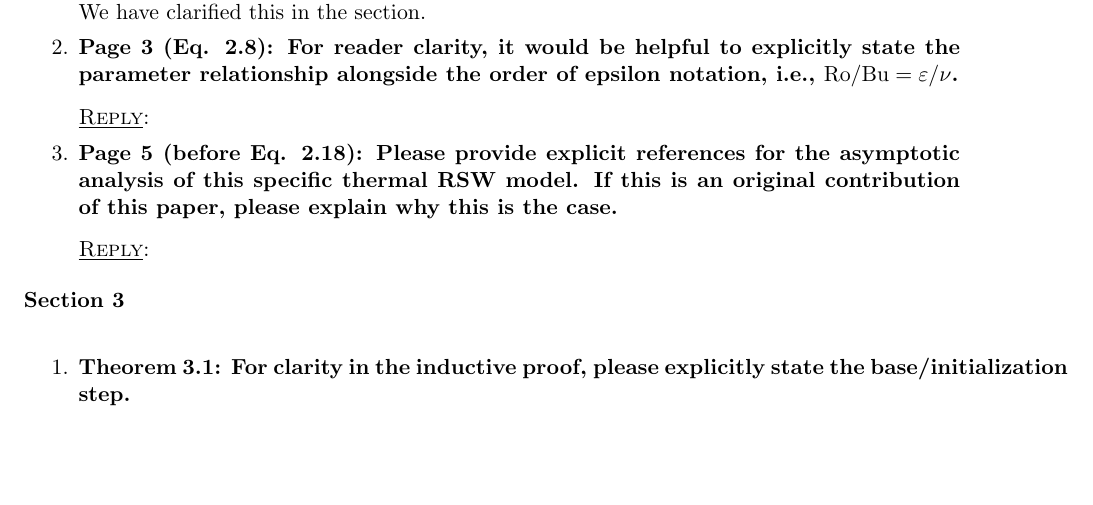
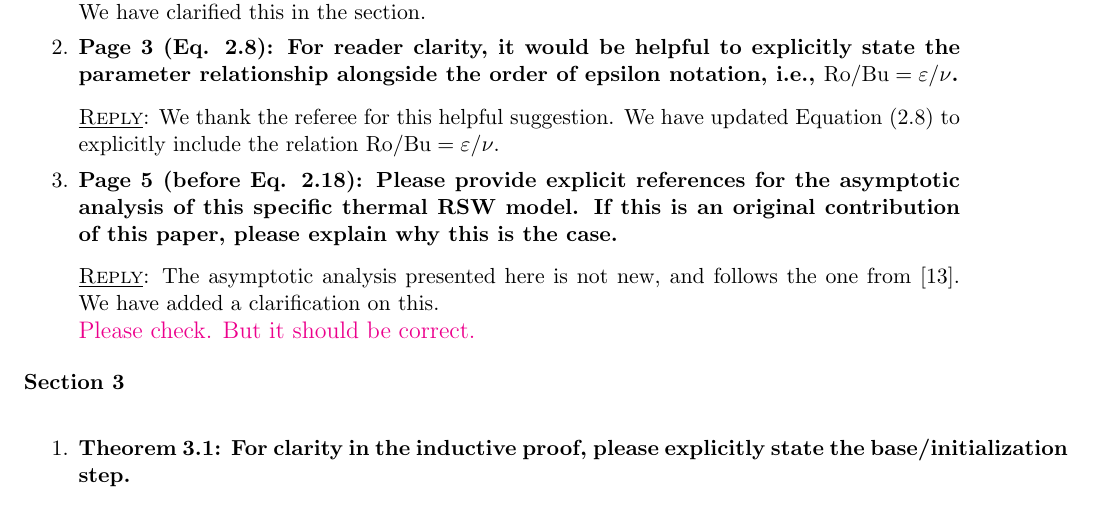
Before and after one commit to lmical/IMEX_AP_Nonstaggered_Dual_Formulation_Finite_Volume, a LaTeX letter (papers/TRSW/version2/answer_letter/Letter.tex): part of page 10 of 12, cut so that both start at the same text, the shorter picture padded with empty space. Compiled offline with pdfLaTeX.

Commit message:
Work in progress Nan

```diff
--- a/papers/TRSW/version2/answer_letter/Letter.tex
+++ b/papers/TRSW/version2/answer_letter/Letter.tex
@@ -489,14 +489,17 @@ We have added a clarification after the aforementioned passage.
 	\item
 	{\bf Page 3 (Eq. 2.8): For reader clarity, it would be helpful to explicitly state the parameter relationship alongside the order of epsilon notation, i.e., $\mathrm{Ro} / \mathrm{Bu} = \varepsilon / \nu$.}
 
+
 	\medskip
-	{\sc\underline{Reply}}:
+	{\sc\underline{Reply}}: We thank the referee for this helpful suggestion. We have updated Equation~(2.8) to explicitly include the relation $\mathrm{Ro} / \mathrm{Bu} = \varepsilon / \nu$.
 
 	\item
 	{\bf Page 5 (before Eq. 2.18): Please provide explicit references for the asymptotic analysis of this specific thermal RSW model. If this is an original contribution of this paper, please explain why this is the case.}
 
     \medskip
-    {\sc\underline{Reply}}:
+    {\sc\underline{Reply}}: The asymptotic analysis presented here is not new, and follows the one from~\cite{Warneford_2013}. We have added a clarification on this.
+
+    {\large \textcolor{magenta}{Please check. But it should be correct.}}
 
 \end{enumerate}
 
```
Also changed, not shown: papers/TRSW/version2/journal/TRSW.tex (+3 -1 lines).
